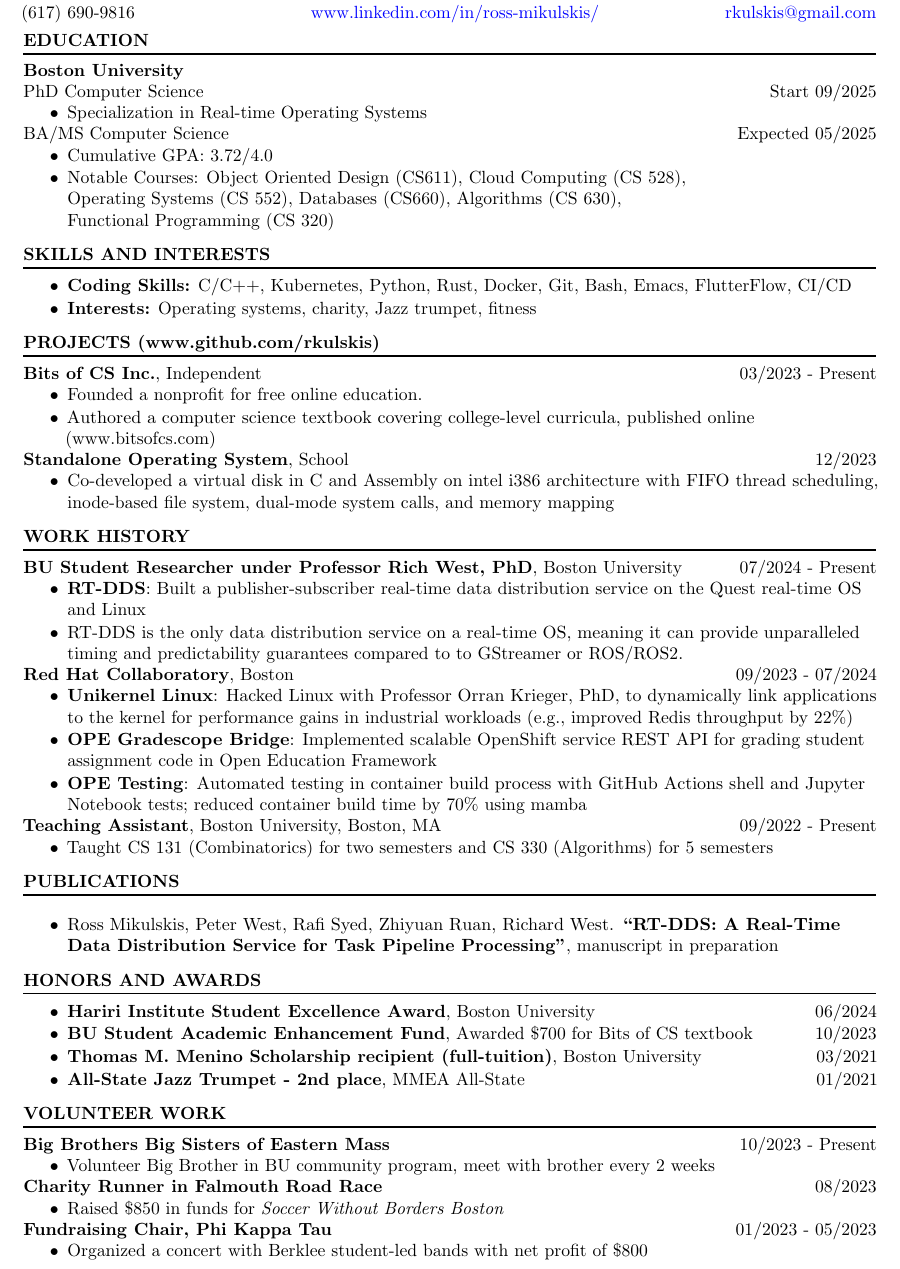
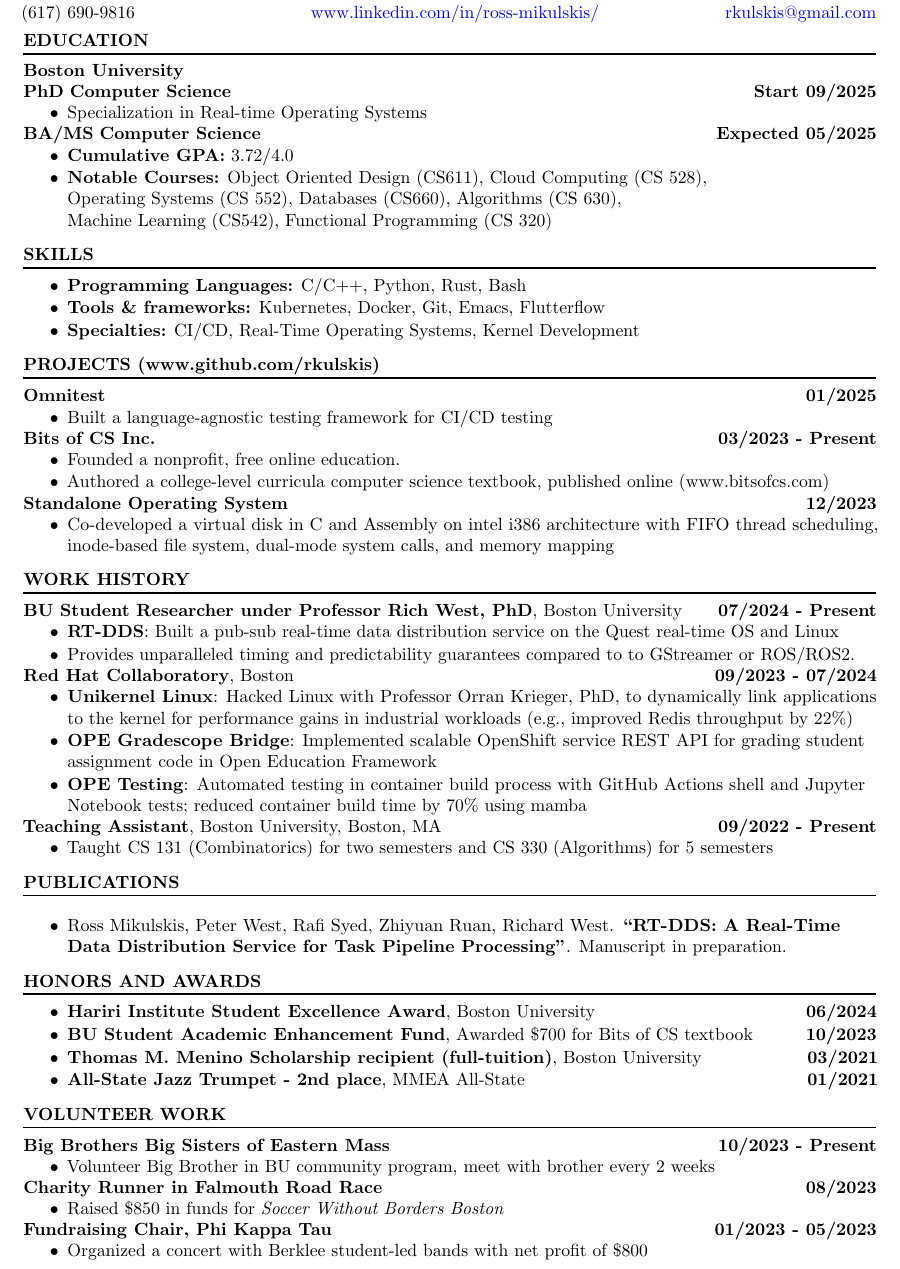
Before and after one commit to rkulskis/rkulskis.github.io, a LaTeX CV (cv/rossMikulskisResume.tex, which reads cv/formatting.tex): part of the page, cut so that both start at the same text. Compiled offline with pdfLaTeX.

Commit message:
refactor: resume

```diff
--- a/cv/formatting.tex
+++ b/cv/formatting.tex
@@ -46,9 +46,9 @@
    {\vspace{0em}\bfseries}{}{0em}{}[{\titlerule[1pt]}\vspace{0.75em}]
 \titlespacing{\section}{0em}{*1}{*1}
 
-\newcommand{\entry}[3]{\vspace{-0.75em}\textbf{#1}, #2 \hfill #3\\ \vspace{-0.75em}}
-\newcommand{\ncentry}[3]{\vspace{-0.75em}#1 #2 \hfill #3\\ \vspace{-0.75em}}
-\newcommand{\honor}[3]{\textbf{#1}, #2 \hfill #3}
+\newcommand{\entry}[3]{\vspace{-0.75em}\textbf{#1}, #2 \hfill \textbf{#3}\\ \vspace{-0.75em}}
+\newcommand{\ncentry}[3]{\vspace{-0.75em}\textbf{#1} #2 \hfill \textbf{#3}\\ \vspace{-0.75em}}
+\newcommand{\honor}[3]{\textbf{#1}, #2 \hfill \textbf{#3}}
 \newcommand{\project}[2]{\vspace{-0.75em}\textbf{#1}\textit{ - #2}\\ \vspace{-0.75em}}
 
 \setlist[itemize]{itemsep=-0.25em, topsep=0.5em, partopsep=0.25em}
--- a/cv/rossMikulskisResume.tex
+++ b/cv/rossMikulskisResume.tex
@@ -13,41 +13,47 @@
   \section{EDUCATION}
   \ncentry{\textbf{Boston University}}{}{}
   \vspace{1.5em}
-  \ncentry{PhD}{Computer Science}{Start 09/2025}
+  \ncentry{PhD}{\textbf{Computer Science}}{Start 09/2025}
   \begin{itemize}{
       \item Specialization in Real-time Operating Systems
     }
   \end{itemize}
 
-  \ncentry{BA/MS}{Computer Science}{Expected 05/2025}
+  \ncentry{BA/MS}{\textbf{Computer Science}}{Expected 05/2025}
   \begin{itemize}{
-    \item Cumulative GPA: 3.72/4.0
-    \item Notable Courses: Object Oriented Design (CS611), Cloud Computing (CS 528), \\
+    \item \textbf{Cumulative GPA:} 3.72/4.0
+    \item \textbf{Notable Courses:} Object Oriented Design (CS611), Cloud Computing (CS 528), \\
       Operating Systems (CS 552), Databases (CS660), Algorithms (CS 630), \\
-      Functional Programming (CS 320)
+      Machine Learning (CS542), Functional Programming (CS 320)
     }
   \end{itemize}
 
 
   % -----------SKILLS AND INTERESTS-----------------
-  \section{SKILLS AND INTERESTS}
+  \section{SKILLS}
   \vspace{-0.75em}
   \begin{itemize}{
-    \item {\bf Coding Skills:} C/C++, Kubernetes, Python, Rust, Docker, Git, Bash, Emacs, FlutterFlow, CI/CD
-    \item {\bf Interests:} Operating systems, charity, Jazz trumpet, fitness
+    \item {\bf Programming Languages:} C/C++, Python, Rust, Bash
+    \item {\bf Tools \& frameworks:} Kubernetes, Docker, Git, Emacs, Flutterflow
+    \item {\bf Specialties:} CI/CD, Real-Time Operating Systems, Kernel Development
     }
   \end{itemize}
 
   % -----------PROJECTS-----------------
   \section{PROJECTS (\href{www.github.com/rkulskis}{www.github.com/rkulskis})}
-  \entry{Bits of CS Inc.}{Independent}{03/2023 - Present}
+  \ncentry{Omnitest}{}{01/2025}
   \begin{itemize}{
-    \item Founded a nonprofit for free online education.
-    \item Authored a computer science textbook covering college-level curricula, published online (\href{www.bitsofcs.com}{www.bitsofcs.com})
+    \item Built a language-agnostic testing framework for CI/CD testing
+    }
+  \end{itemize}
+  \ncentry{Bits of CS Inc.}{}{03/2023 - Present}
+  \begin{itemize}{
+    \item Founded a nonprofit, free online education.
+    \item Authored a college-level curricula computer science textbook, published online (\href{www.bitsofcs.com}{www.bitsofcs.com})
     }
   \end{itemize}
 
-  \entry{Standalone Operating System}{School}{12/2023}
+  \ncentry{Standalone Operating System}{}{12/2023}
   \begin{itemize}
   \item Co-developed a virtual disk in C and Assembly on intel i386 architecture with FIFO thread scheduling, inode-based file system, dual-mode system calls, and memory mapping
   \end{itemize}
@@ -57,8 +63,8 @@
 
 \entry{BU Student Researcher under Professor Rich West, PhD}{Boston University}{07/2024 - Present}
 \begin{itemize}
-\item \textbf{RT-DDS}: Built a publisher-subscriber real-time data distribution service on the Quest real-time OS and Linux
-  \item RT-DDS is the only data distribution service on a real-time OS, meaning it can provide unparalleled timing and predictability guarantees compared to to GStreamer or ROS/ROS2.
+\item \textbf{RT-DDS}: Built a pub-sub real-time data distribution service on the Quest real-time OS and Linux
+  \item Provides unparalleled timing and predictability guarantees compared to to GStreamer or ROS/ROS2.
 \end{itemize}
 
 \entry{Red Hat Collaboratory}{Boston}{09/2023 - 07/2024}
@@ -81,8 +87,8 @@
 
   \section{PUBLICATIONS}
   \begin{itemize}
-  \item Ross Mikulskis, Peter West, Rafi Syed, Zhiyuan Ruan, Richard West. \textbf{``RT-DDS: A Real-Time Data Distribution Service for Task Pipeline Processing''},
-manuscript in preparation
+  \item Ross Mikulskis, Peter West, Rafi Syed, Zhiyuan Ruan, Richard West. \textbf{``RT-DDS: A Real-Time Data Distribution Service for Task Pipeline Processing''}.
+Manuscript in preparation.
   \end{itemize}
 
   % -----------AWARDS-----------------
```
Also changed, not shown: cv/rossMikulskisResume.pdf, 8 other files.
